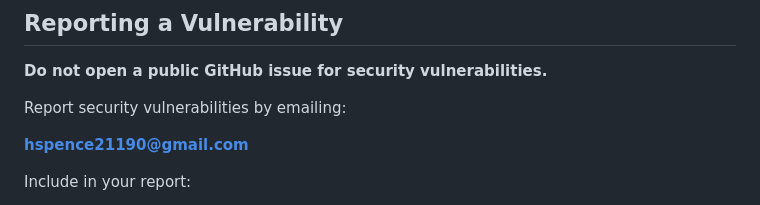
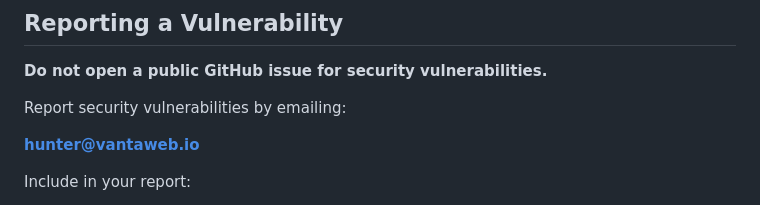
Before and after one commit to HunterSpence/enterprise-ai-accelerator, a Markdown page: SECURITY.md, the part around the change. Drawn GitHub-style.

Commit message:
docs(security): use business contact instead of personal email

```diff
--- a/SECURITY.md
+++ b/SECURITY.md
@@ -14,7 +14,7 @@
 
 Report security vulnerabilities by emailing:
 
-**hspence21190@gmail.com**
+**hunter@vantaweb.io**
 
 Include in your report:
 - A description of the vulnerability and its potential impact
```
